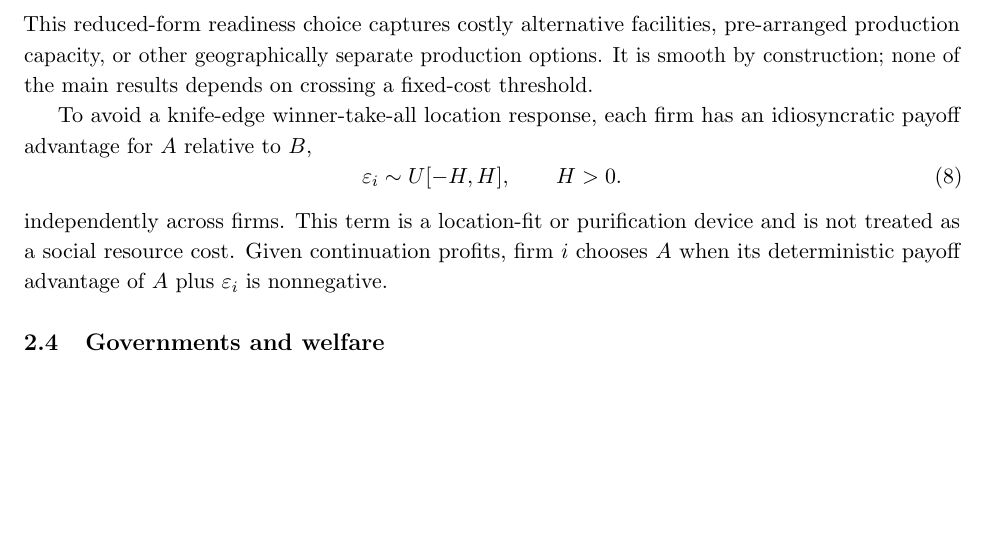
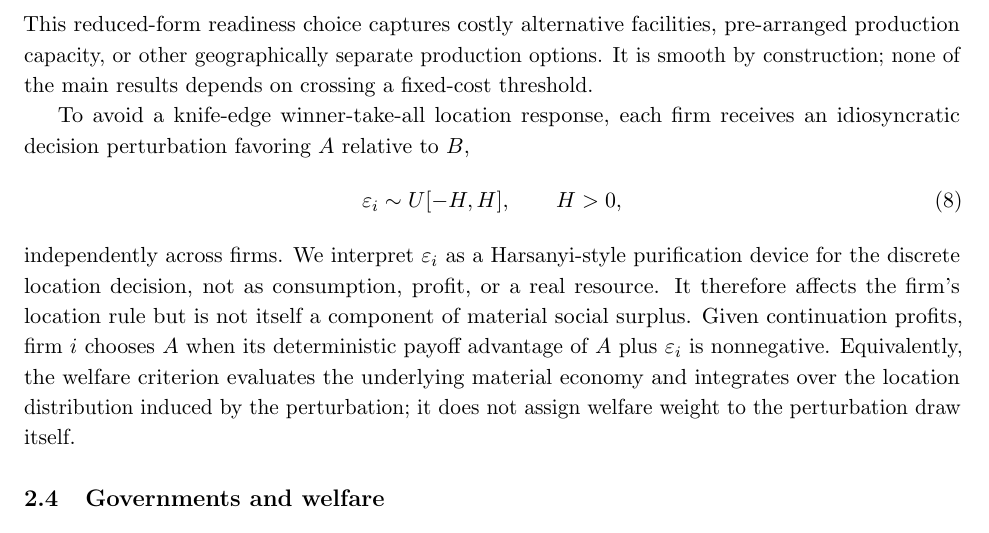
Before and after one commit to ryotamatsuki/public-climate-protection-private-production-redundancy, a LaTeX paper (paper/main.tex, which reads paper/sections/02_model.tex): part of page 4 of 18, cut so that both start at the same text, the shorter picture padded with empty space. Compiled offline with pdfLaTeX.

Commit message:
Microfound location perturbation as non-welfare purification device

```diff
--- a/paper/sections/02_model.tex
+++ b/paper/sections/02_model.tex
@@ -51,12 +51,12 @@ C_i^R(r_i)=\frac{k}{2}r_i^2,
 \end{equation}
 This reduced-form readiness choice captures costly alternative facilities, pre-arranged production capacity, or other geographically separate production options. It is smooth by construction; none of the main results depends on crossing a fixed-cost threshold.
 
-To avoid a knife-edge winner-take-all location response, each firm has an idiosyncratic payoff advantage for $A$ relative to $B$,
+To avoid a knife-edge winner-take-all location response, each firm receives an idiosyncratic decision perturbation favoring $A$ relative to $B$,
 \begin{equation}
-\varepsilon_i\sim U[-H,H],\qquad H>0.
+\varepsilon_i\sim U[-H,H],\qquad H>0,
 \label{eq:location-shock}
 \end{equation}
-independently across firms. This term is a location-fit or purification device and is not treated as a social resource cost. Given continuation profits, firm $i$ chooses $A$ when its deterministic payoff advantage of $A$ plus $\varepsilon_i$ is nonnegative.
+independently across firms. We interpret $\varepsilon_i$ as a Harsanyi-style purification device for the discrete location decision, not as consumption, profit, or a real resource. It therefore affects the firm's location rule but is not itself a component of material social surplus. Given continuation profits, firm $i$ chooses $A$ when its deterministic payoff advantage of $A$ plus $\varepsilon_i$ is nonnegative. Equivalently, the welfare criterion evaluates the underlying material economy and integrates over the location distribution induced by the perturbation; it does not assign welfare weight to the perturbation draw itself.
 
 \subsection{Governments and welfare}
 
```
